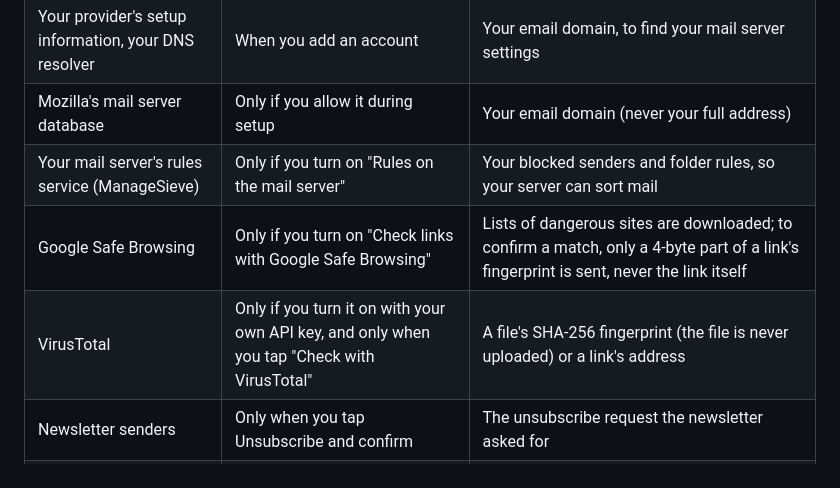
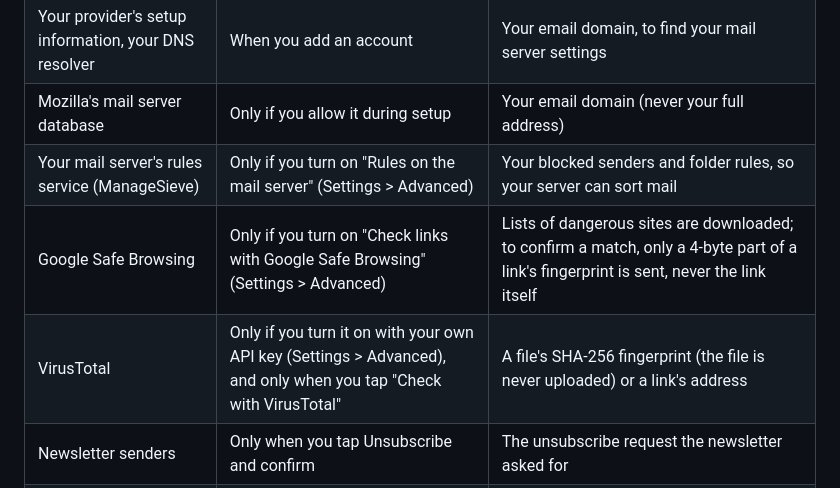
Before and after one commit to pawtaetoe/Citusmail, a Markdown page: docs/privacy-policy.md, the part around the change. Drawn GitHub-style.

```diff
--- a/docs/privacy-policy.md
+++ b/docs/privacy-policy.md
@@ -43,9 +43,9 @@ receipts and renewal emails), run entirely on the device.
 | Microsoft sign-in (Outlook, Microsoft 365) | Only if you add such an account | As for Google: sign-in on Microsoft's page, then a token for your mail |
 | Your provider's setup information, your DNS resolver | When you add an account | Your email domain, to find your mail server settings |
 | Mozilla's mail server database | Only if you allow it during setup | Your email domain (never your full address) |
-| Your mail server's rules service (ManageSieve) | Only if you turn on "Rules on the mail server" | Your blocked senders and folder rules, so your server can sort mail |
-| Google Safe Browsing | Only if you turn on "Check links with Google Safe Browsing" | Lists of dangerous sites are downloaded; to confirm a match, only a 4-byte part of a link's fingerprint is sent, never the link itself |
-| VirusTotal | Only if you turn it on with your own API key, and only when you tap "Check with VirusTotal" | A file's SHA-256 fingerprint (the file is never uploaded) or a link's address |
+| Your mail server's rules service (ManageSieve) | Only if you turn on "Rules on the mail server" (Settings > Advanced) | Your blocked senders and folder rules, so your server can sort mail |
+| Google Safe Browsing | Only if you turn on "Check links with Google Safe Browsing" (Settings > Advanced) | Lists of dangerous sites are downloaded; to confirm a match, only a 4-byte part of a link's fingerprint is sent, never the link itself |
+| VirusTotal | Only if you turn it on with your own API key (Settings > Advanced), and only when you tap "Check with VirusTotal" | A file's SHA-256 fingerprint (the file is never uploaded) or a link's address |
 | Newsletter senders | Only when you tap Unsubscribe and confirm | The unsubscribe request the newsletter asked for |
 | Images and links in an email | Only when you choose to load images or open a link | A request for the image or page, without cookies; like any connection, it shows your IP address |
 
```
Also changed, not shown: README.md (+2 -2 lines), docs/screenshots/readme_phone_settings.png, 5 other files.
